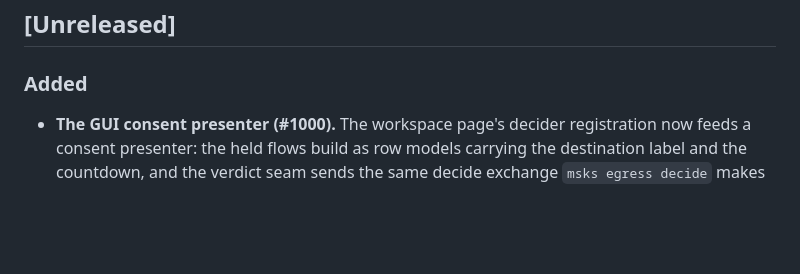
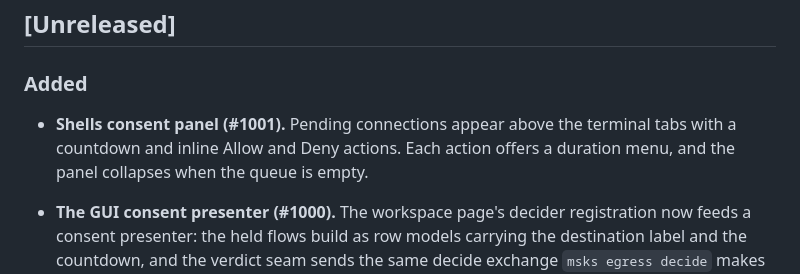
Before and after one commit to mcdonc/msks, a Markdown page: docs/changes.md, the part around the change. Rendered like a GitHub page; blank space fills up the shorter version.

Commit message:
feat(gui): add the inline Shells consent panel (#1001)

```diff
--- a/docs/changes.md
+++ b/docs/changes.md
@@ -7,6 +7,11 @@ tagged `vX.Y.Z`.
 ## \[Unreleased]
 
 ### Added
+
+- **Shells consent panel (#1001).** Pending connections appear above the
+  terminal tabs with a countdown and inline Allow and Deny actions.
+  Each action offers a duration menu, and the panel collapses when the
+  queue is empty.
 
 - **The GUI consent presenter (#1000).** The workspace page's
   decider registration now feeds a consent presenter: the
```
Also changed, not shown: docs/screenshots/shells-consent.md (added, +26 -0 lines), docs/screenshots/shells-consent-empty.png (added), docs/screenshots/shells-consent-failure.png (added), docs/screenshots/shells-consent-narrow.png (added), docs/screenshots/shells-consent-pending.png (added), 12 other files.
